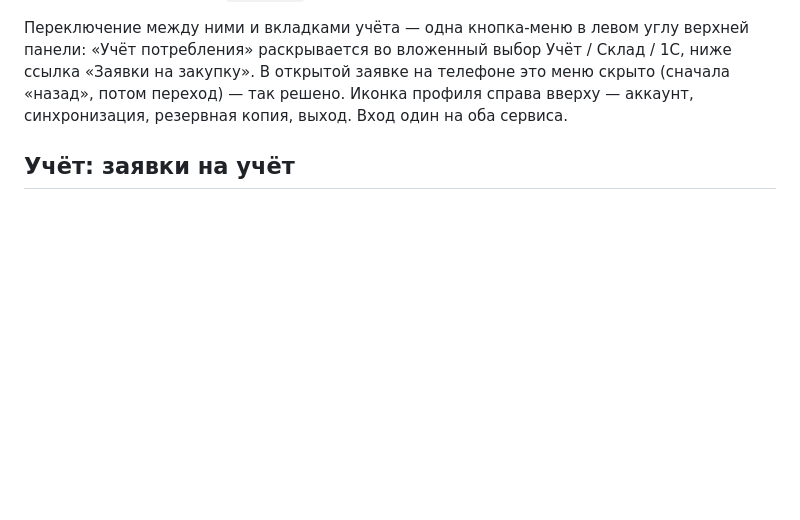
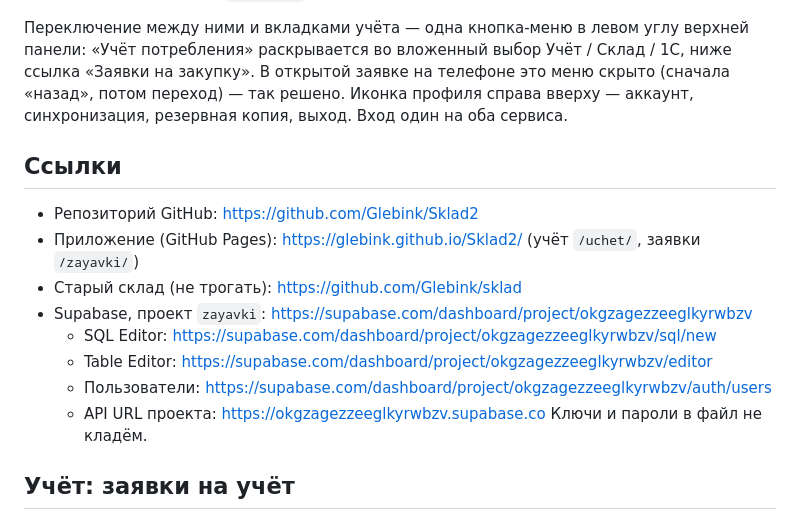
Before and after one commit to Glebink/Sklad2, a Markdown page: NOTES.md, the part around the change. GitHub-like rendering; blank space fills up the shorter version.

Commit message:
NOTES: ссылки GitHub и Supabase
Co-Authored-By: Claude Sonnet 5.5 <noreply@anthropic.com>
Claude-Session: https://claude.ai/code/session_012F6LeJPamcrv8csiaxhW8W

```diff
--- a/NOTES.md
+++ b/NOTES.md
@@ -6,6 +6,17 @@
 - **Заявки на закупку** (`/zayavki/`) — заявки, позиции, статусы, фото, история.
 
 Переключение между ними и вкладками учёта — одна кнопка-меню в левом углу верхней панели: «Учёт потребления» раскрывается во вложенный выбор Учёт / Склад / 1С, ниже ссылка «Заявки на закупку». В открытой заявке на телефоне это меню скрыто (сначала «назад», потом переход) — так решено. Иконка профиля справа вверху — аккаунт, синхронизация, резервная копия, выход. Вход один на оба сервиса.
+
+## Ссылки
+- Репозиторий GitHub: https://github.com/Glebink/Sklad2
+- Приложение (GitHub Pages): https://glebink.github.io/Sklad2/ (учёт `/uchet/`, заявки `/zayavki/`)
+- Старый склад (не трогать): https://github.com/Glebink/sklad
+- Supabase, проект `zayavki`: https://supabase.com/dashboard/project/okgzagezzeeglkyrwbzv
+  - SQL Editor: https://supabase.com/dashboard/project/okgzagezzeeglkyrwbzv/sql/new
+  - Table Editor: https://supabase.com/dashboard/project/okgzagezzeeglkyrwbzv/editor
+  - Пользователи: https://supabase.com/dashboard/project/okgzagezzeeglkyrwbzv/auth/users
+  - API URL проекта: https://okgzagezzeeglkyrwbzv.supabase.co
+Ключи и пароли в файл не кладём.
 
 ## Учёт: заявки на учёт
 Слева — список заявок на учёт (новые сверху), по центру — таблицы выбранной заявки. «+» создаёт заявку на сегодня, за день их может быть несколько. Номер считается сам по порядку дат и одинаков на всех устройствах. Поиск слева ищет по названию и коду деталей внутри заявок и показывает, в какой день и сколько штук. Без выбранной заявки рабочее поле пусто. На телефоне список и заявка — два экрана (кнопка «назад» возвращает к списку). Пустые заявки за прошедшие дни удаляются при запуске.
```
